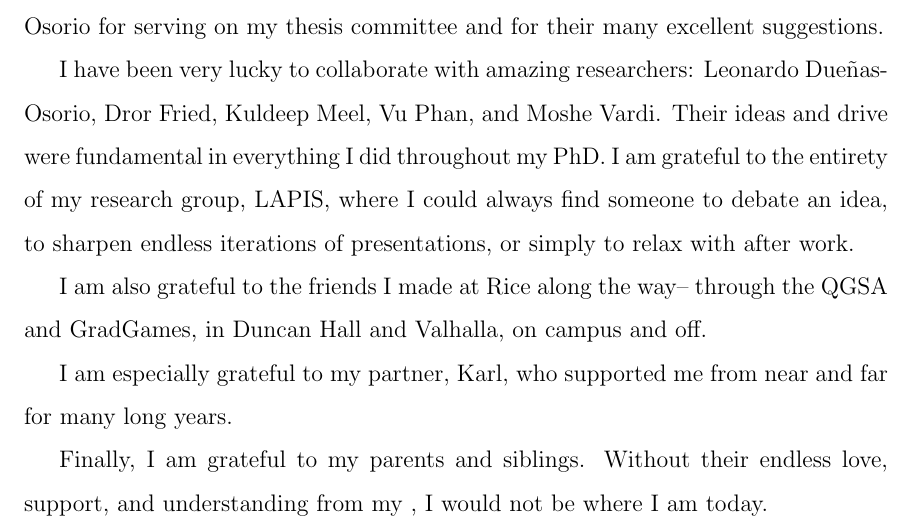
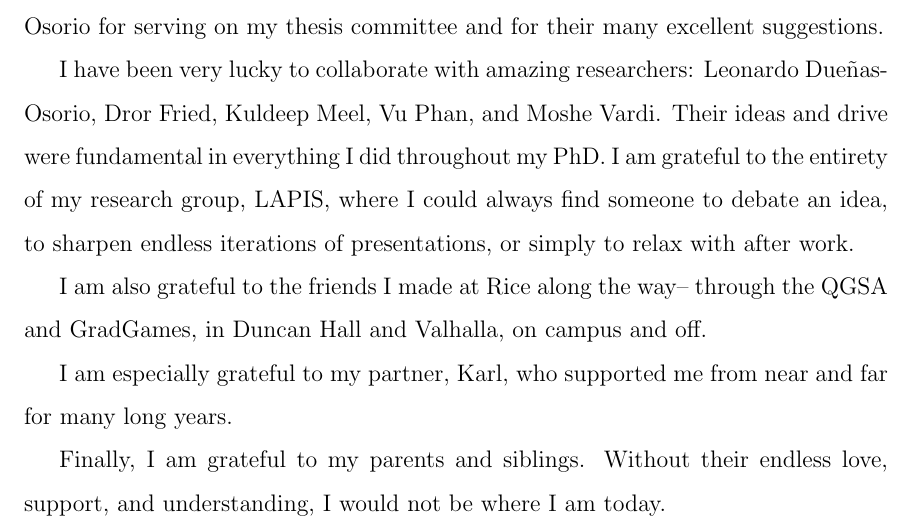
Before and after one commit to Kasekopf/PhD-Thesis, a LaTeX thesis (main.tex, which reads content/0-Acknowledgements.tex): part of page 3 of 164, cut so that both start at the same text. Compiled offline with pdfLaTeX.

Commit message:
Fix typo

```diff
--- a/content/0-Acknowledgements.tex
+++ b/content/0-Acknowledgements.tex
@@ -13,4 +13,4 @@ I am also grateful to the friends I made at Rice along the way-- through the QGS
 
 I am especially grateful to my partner, Karl, who supported me from near and far for many long years.
 
-Finally, I am grateful to my parents and siblings. Without their endless love, support, and understanding from my , I would not be where I am today.
+Finally, I am grateful to my parents and siblings. Without their endless love, support, and understanding, I would not be where I am today.
```
